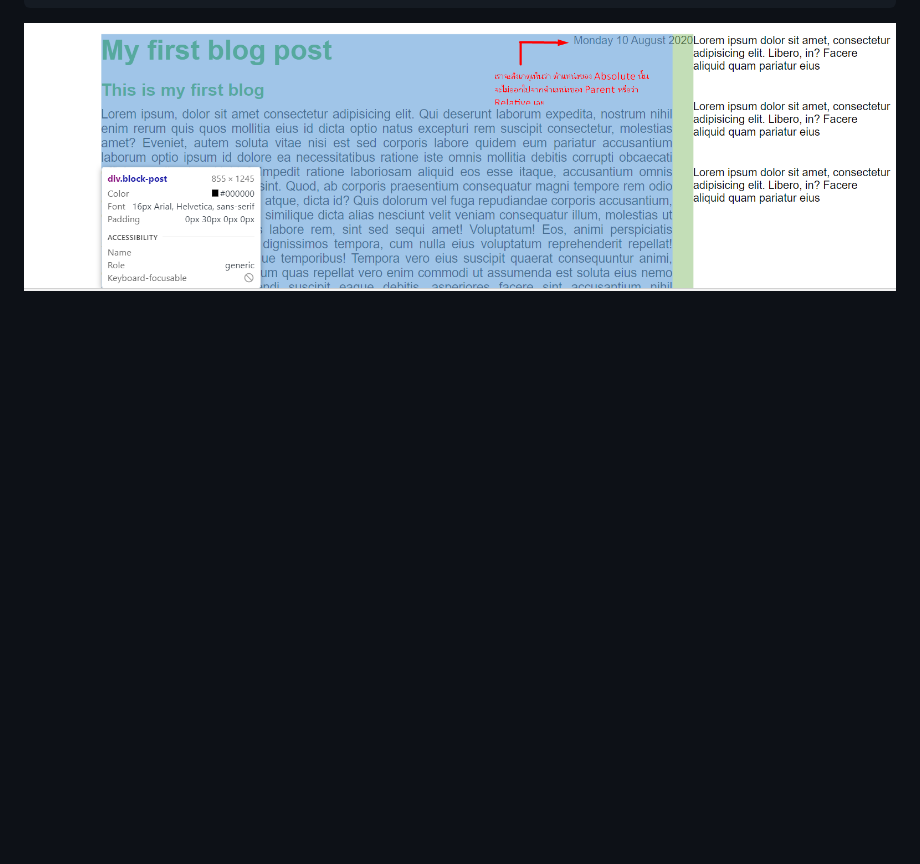
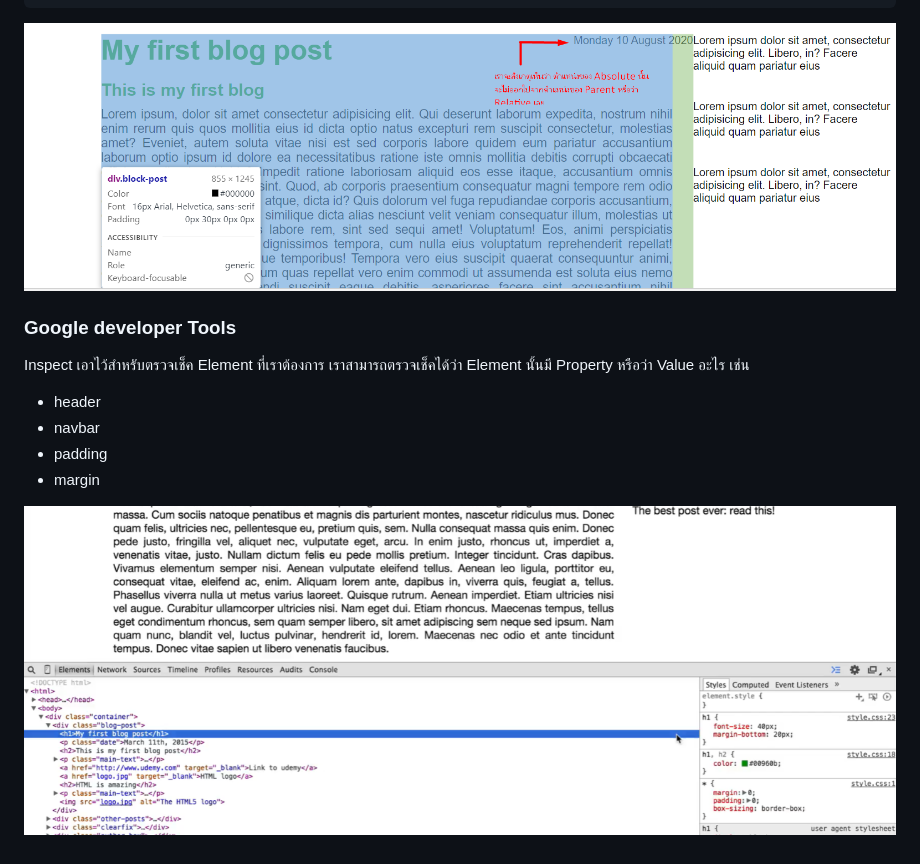
Before and after one commit to Wissanukhong/Build-Responsive-Real-World-Websites-with-HTML5-and-CSS3, a Markdown page: README.md, the part around the change. Drawn GitHub-style; pictures changed too: assest/img/inspect.png (added); blank space fills up the shorter version.

Commit message:
google dev tools

````diff
--- a/README.md
+++ b/README.md
@@ -125,3 +125,14 @@ Float คือการจัดตำแหน่งของ Box ที่เ
 ```
 
 ![Relative And Absolute](assest/img/RelativeAndAbsolute.png)
+
+### Google developer Tools
+
+Inspect เอาไว้สำหรับตรวจเช็ค Element ที่เราต้องการ เราสามารถตรวจเช็คได้ว่า Element นั้นมี Property หรือว่า Value อะไร เช่น
+
+* header
+* navbar
+* padding
+* margin
+
+![Inspect](assest/img/inspect.png)
````
